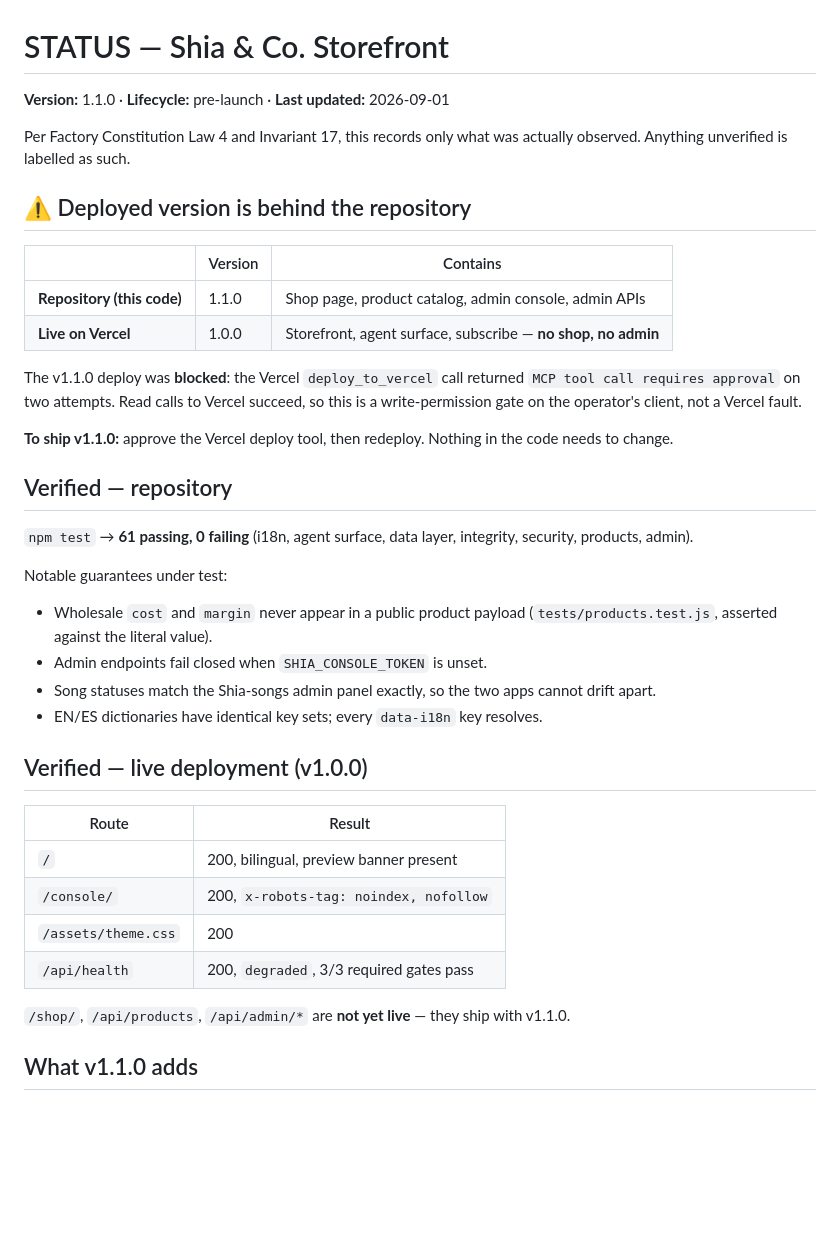
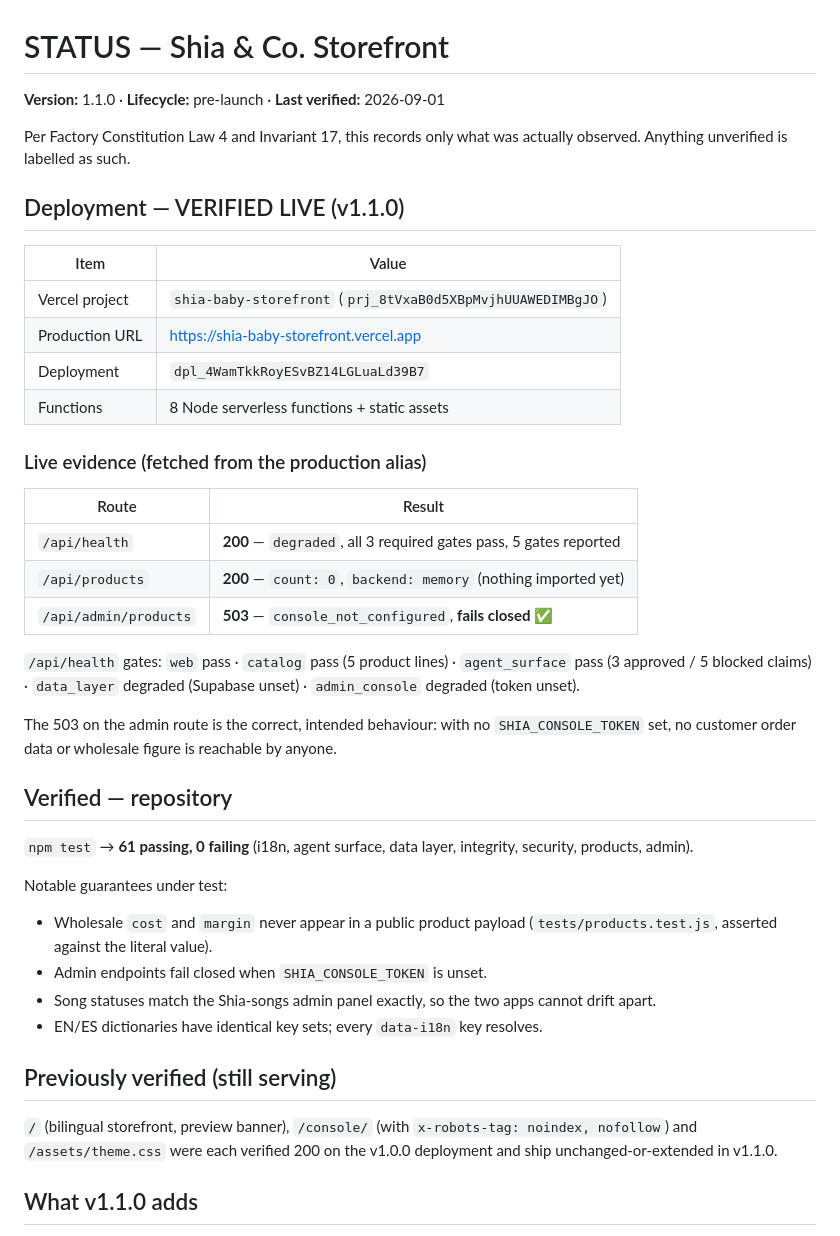
Before and after one commit to crizpy7-sketch/guardian-of-the-hearth, a Markdown page: shia-baby-storefront/docs/STATUS.md, the part around one of its changes. GitHub-like rendering; blank space fills up the shorter version.

Commit message:
Record v1.1.0 verified live
The deploy gate opened and the full tree shipped to production
(dpl_4WamTkkRoyESvBZ14LGLuaLd39B7).

Verified against the production alias:
- /api/health      200, 3/3 required gates pass, 5 gates reported
- /api/products    200, count 0, backend memory (nothing imported yet)
- /api/admin/*     503 console_not_configured — fails closed as designed

Removed the stale "not yet live" section that the deploy made untrue.

Co-Authored-By: Claude Opus 5 <noreply@anthropic.com>
Claude-Session: https://claude.ai/code/session_017n1QkcKubzXgcvXffL4rWG

```diff
--- a/shia-baby-storefront/docs/STATUS.md
+++ b/shia-baby-storefront/docs/STATUS.md
@@ -1,23 +1,34 @@
 # STATUS — Shia & Co. Storefront
 
-**Version:** 1.1.0 · **Lifecycle:** pre-launch · **Last updated:** 2026-09-01
+**Version:** 1.1.0 · **Lifecycle:** pre-launch · **Last verified:** 2026-09-01
 
 Per Factory Constitution Law 4 and Invariant 17, this records only what was
 actually observed. Anything unverified is labelled as such.
 
-## ⚠️ Deployed version is behind the repository
+## Deployment — VERIFIED LIVE (v1.1.0)
 
-| | Version | Contains |
-| --- | --- | --- |
-| **Repository (this code)** | 1.1.0 | Shop page, product catalog, admin console, admin APIs |
-| **Live on Vercel** | 1.0.0 | Storefront, agent surface, subscribe — **no shop, no admin** |
+| Item | Value |
+| --- | --- |
+| Vercel project | `shia-baby-storefront` (`prj_8tVxaB0d5XBpMvjhUUAWEDIMBgJO`) |
+| Production URL | https://shia-baby-storefront.vercel.app |
+| Deployment | `dpl_4WamTkkRoyESvBZ14LGLuaLd39B7` |
+| Functions | 8 Node serverless functions + static assets |
 
-The v1.1.0 deploy was **blocked**: the Vercel `deploy_to_vercel` call returned
-`MCP tool call requires approval` on two attempts. Read calls to Vercel succeed,
-so this is a write-permission gate on the operator's client, not a Vercel fault.
+### Live evidence (fetched from the production alias)
 
-**To ship v1.1.0:** approve the Vercel deploy tool, then redeploy. Nothing in the
-code needs to change.
+| Route | Result |
+| --- | --- |
+| `/api/health` | **200** — `degraded`, all 3 required gates pass, 5 gates reported |
+| `/api/products` | **200** — `count: 0`, `backend: memory` (nothing imported yet) |
+| `/api/admin/products` | **503** — `console_not_configured`, **fails closed** ✅ |
+
+`/api/health` gates: `web` pass · `catalog` pass (5 product lines) ·
+`agent_surface` pass (3 approved / 5 blocked claims) · `data_layer` degraded
+(Supabase unset) · `admin_console` degraded (token unset).
+
+The 503 on the admin route is the correct, intended behaviour: with no
+`SHIA_CONSOLE_TOKEN` set, no customer order data or wholesale figure is
+reachable by anyone.
 
 ## Verified — repository
 
@@ -32,16 +43,11 @@ Notable guarantees under test:
   cannot drift apart.
 - EN/ES dictionaries have identical key sets; every `data-i18n` key resolves.
 
-## Verified — live deployment (v1.0.0)
+## Previously verified (still serving)
 
-| Route | Result |
-| --- | --- |
-| `/` | 200, bilingual, preview banner present |
-| `/console/` | 200, `x-robots-tag: noindex, nofollow` |
-| `/assets/theme.css` | 200 |
-| `/api/health` | 200, `degraded`, 3/3 required gates pass |
-
-`/shop/`, `/api/products`, `/api/admin/*` are **not yet live** — they ship with v1.1.0.
+`/` (bilingual storefront, preview banner), `/console/` (with
+`x-robots-tag: noindex, nofollow`) and `/assets/theme.css` were each verified
+200 on the v1.0.0 deployment and ship unchanged-or-extended in v1.1.0.
 
 ## What v1.1.0 adds
 
```
Also changed, not shown: other parts of shia-baby-storefront/docs/STATUS.md (+11 -14 lines).
